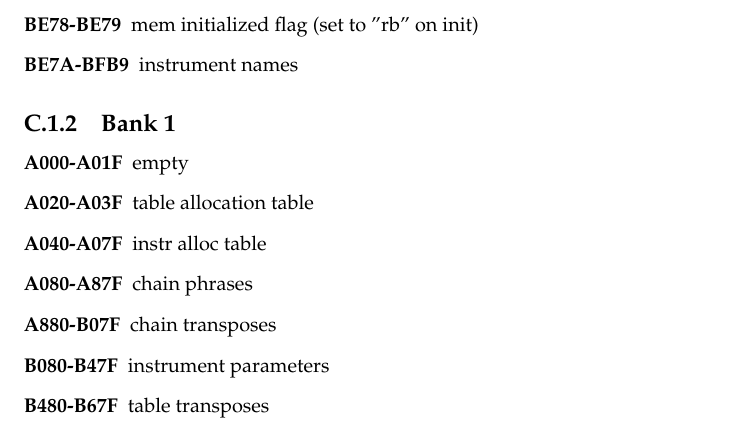
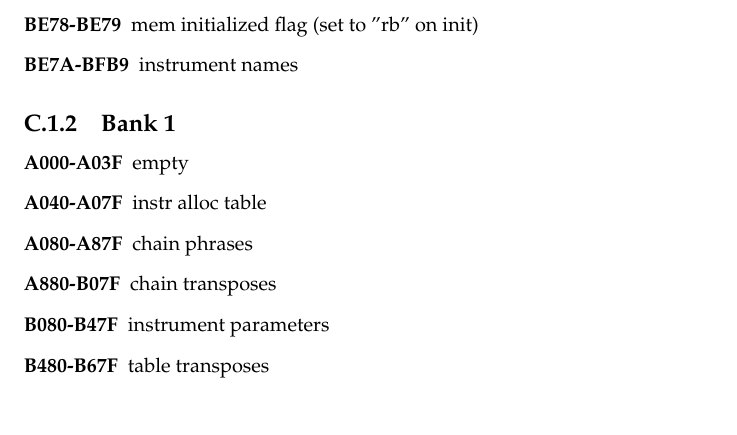
Before and after one commit to jkotlinski/lsdj-doc, a LaTeX thesis (lsdj-manual.tex, which reads sram.tex): part of page 76 of 81, cut so that both start at the same text. Compiled offline with pdfLaTeX.

Commit message:
remove table allocation table

```diff
--- a/sram.tex
+++ b/sram.tex
@@ -25,8 +25,7 @@ This chapter is intended for programmers. It contains information about how song
 \subsection{Bank 1}
 
 \begin{description}
-    \item[A000-A01F] empty
-    \item[A020-A03F] table allocation table
+    \item[A000-A03F] empty
     \item[A040-A07F] instr alloc table
     \item[A080-A87F] chain phrases
     \item[A880-B07F] chain transposes
```
